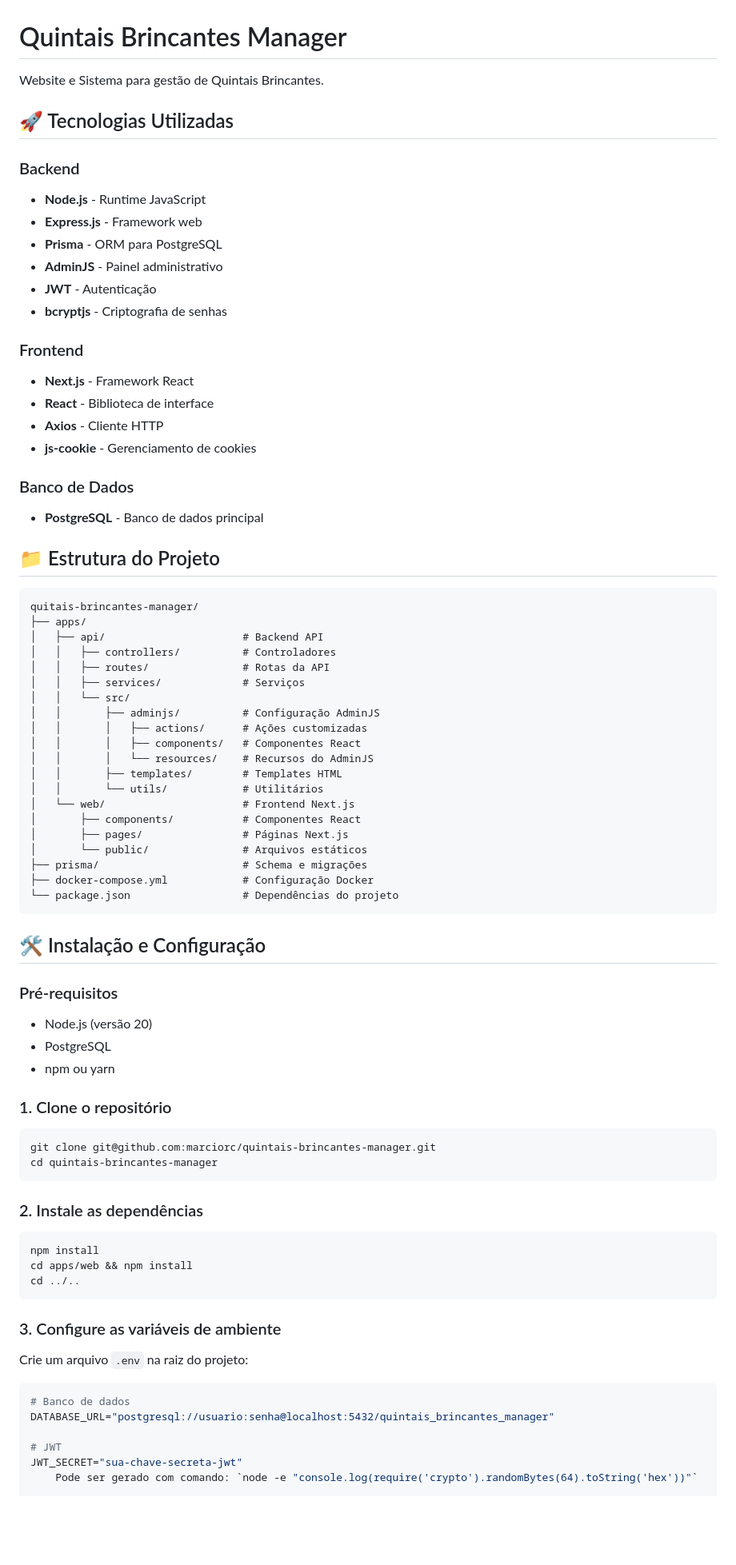
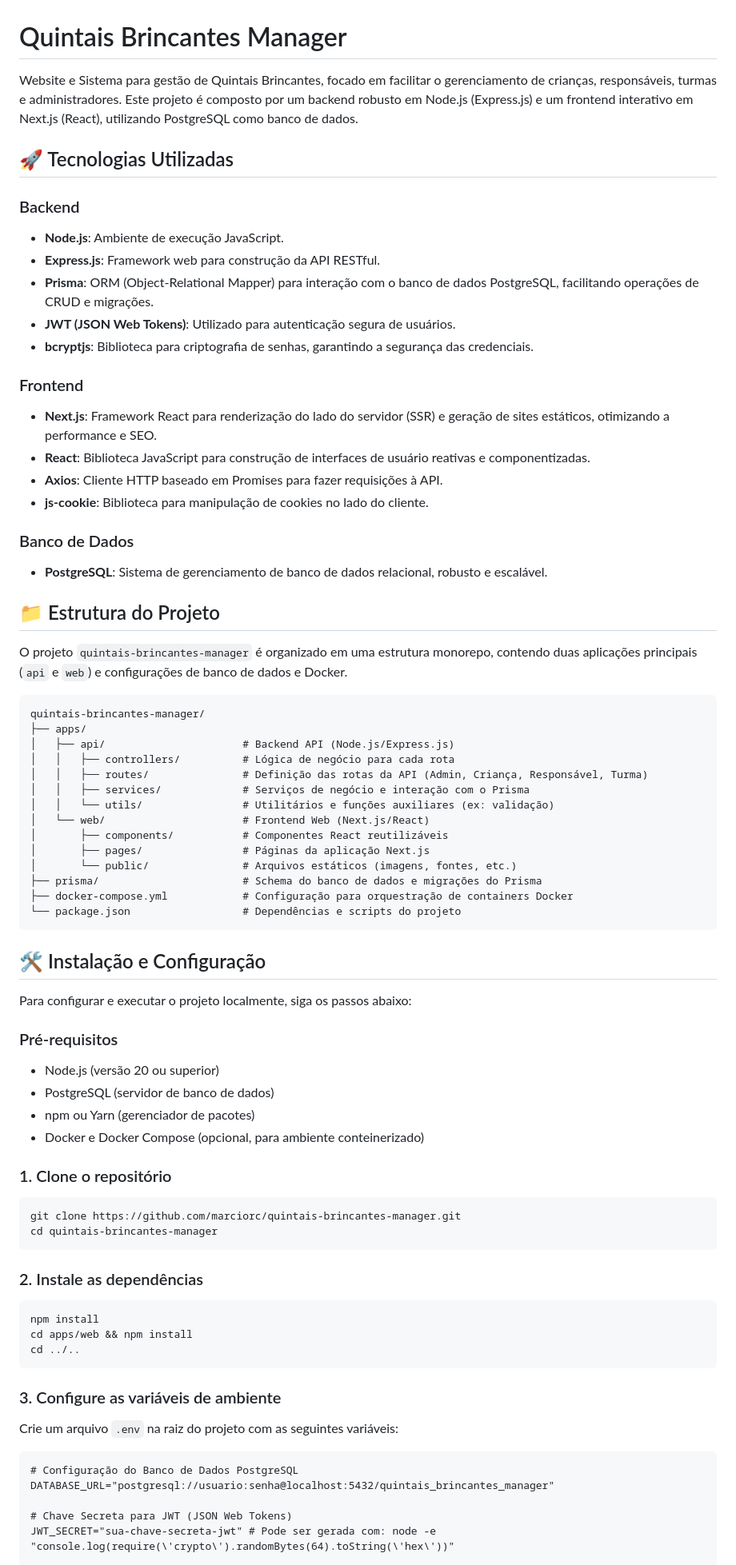
Before and after one commit to marciorc/quintais-brincantes-manager, a Markdown page: README.md, the part around one of its changes. Shown at 80% size. Drawn GitHub-style; blank space fills up the shorter version.

````diff
--- a/README.md
+++ b/README.md
@@ -1,65 +1,65 @@
 # Quintais Brincantes Manager
 
-Website e Sistema para gestão de Quintais Brincantes.
+Website e Sistema para gestão de Quintais Brincantes, focado em facilitar o gerenciamento de crianças, responsáveis, turmas e administradores. Este projeto é composto por um backend robusto em Node.js (Express.js) e um frontend interativo em Next.js (React), utilizando PostgreSQL como banco de dados.
 
 ## 🚀 Tecnologias Utilizadas
 
 ### Backend
-- **Node.js** - Runtime JavaScript
-- **Express.js** - Framework web
-- **Prisma** - ORM para PostgreSQL
-- **AdminJS** - Painel administrativo
-- **JWT** - Autenticação
-- **bcryptjs** - Criptografia de senhas
+- **Node.js**: Ambiente de execução JavaScript.
+- **Express.js**: Framework web para construção da API RESTful.
+- **Prisma**: ORM (Object-Relational Mapper) para interação com o banco de dados PostgreSQL, facilitando operações de CRUD e migrações.
+- **JWT (JSON Web Tokens)**: Utilizado para autenticação segura de usuários.
+- **bcryptjs**: Biblioteca para criptografia de senhas, garantindo a segurança das credenciais.
 
 ### Frontend
-- **Next.js** - Framework React
-- **React** - Biblioteca de interface
-- **Axios** - Cliente HTTP
-- **js-cookie** - Gerenciamento de cookies
+- **Next.js**: Framework React para renderização do lado do servidor (SSR) e geração de sites estáticos, otimizando a performance e SEO.
+- **React**: Biblioteca JavaScript para construção de interfaces de usuário reativas e componentizadas.
+- **Axios**: Cliente HTTP baseado em Promises para fazer requisições à API.
+- **js-cookie**: Biblioteca para manipulação de cookies no lado do cliente.
 
 ### Banco de Dados
-- **PostgreSQL** - Banco de dados principal
+- **PostgreSQL**: Sistema de gerenciamento de banco de dados relacional, robusto e escalável.
 
 ## 📁 Estrutura do Projeto
 
+O projeto `quintais-brincantes-manager` é organizado em uma estrutura monorepo, contendo duas aplicações principais (`api` e `web`) e configurações de banco de dados e Docker.
+
 ```
-quitais-brincantes-manager/
+quintais-brincantes-manager/
 ├── apps/
-│   ├── api/                      # Backend API
-│   │   ├── controllers/          # Controladores
-│   │   ├── routes/               # Rotas da API
-│   │   ├── services/             # Serviços
-│   │   └── src/
-│   │       ├── adminjs/          # Configuração AdminJS
-│   │       │   ├── actions/      # Ações customizadas
-│   │       │   ├── components/   # Componentes React
-│   │       │   └── resources/    # Recursos do AdminJS
-│   │       ├── templates/        # Templates HTML
-│   │       └── utils/            # Utilitários
-│   └── web/                      # Frontend Next.js
-│       ├── components/           # Componentes React
-│       ├── pages/                # Páginas Next.js
-│       └── public/               # Arquivos estáticos
-├── prisma/                       # Schema e migrações
-├── docker-compose.yml            # Configuração Docker
-└── package.json                  # Dependências do projeto
+│   ├── api/                      # Backend API (Node.js/Express.js)
+│   │   ├── controllers/          # Lógica de negócio para cada rota
+│   │   ├── routes/               # Definição das rotas da API (Admin, Criança, Responsável, Turma)
+│   │   ├── services/             # Serviços de negócio e interação com o Prisma
+│   │   └── utils/                # Utilitários e funções auxiliares (ex: validação)
+│   └── web/                      # Frontend Web (Next.js/React)
+│       ├── components/           # Componentes React reutilizáveis
+│       ├── pages/                # Páginas da aplicação Next.js
+│       └── public/               # Arquivos estáticos (imagens, fontes, etc.)
+├── prisma/                       # Schema do banco de dados e migrações do Prisma
+├── docker-compose.yml            # Configuração para orquestração de containers Docker
+└── package.json                  # Dependências e scripts do projeto
 ```
 
 ## 🛠️ Instalação e Configuração
 
+Para configurar e executar o projeto localmente, siga os passos abaixo:
+
 ### Pré-requisitos
-- Node.js (versão 20)
-- PostgreSQL
-- npm ou yarn
+- Node.js (versão 20 ou superior)
+- PostgreSQL (servidor de banco de dados)
+- npm ou Yarn (gerenciador de pacotes)
+- Docker e Docker Compose (opcional, para ambiente conteinerizado)
 
 ### 1. Clone o repositório
+
 ```bash
-git clone git@github.com:marciorc/quintais-brincantes-manager.git
+git clone https://github.com/marciorc/quintais-brincantes-manager.git
 cd quintais-brincantes-manager
 ```
 
 ### 2. Instale as dependências
+
 ```bash
 npm install
 cd apps/web && npm install
@@ -67,12 +67,13 @@ cd ../..
 ```
 
 ### 3. Configure as variáveis de ambiente
-Crie um arquivo `.env` na raiz do projeto:
-```env
-# Banco de dados
+
+Crie um arquivo `.env` na raiz do projeto com as seguintes variáveis:
+
+```dotenv
+# Configuração do Banco de Dados PostgreSQL
 DATABASE_URL="postgresql://usuario:senha@localhost:5432/quintais_brincantes_manager"
 
-# JWT
-JWT_SECRET="sua-chave-secreta-jwt"
-    Pode ser gerado com comando: `node -e "console.log(require('crypto').randomBytes(64).toString('hex'))"`
+# Chave Secreta para JWT (JSON Web Tokens)
+JWT_SECRET="sua-chave-secreta-jwt" # Pode ser gerada com: node -e "console.log(require(\'crypto\').randomBytes(64).toString(\'hex\'))"
 
````
Also changed, not shown: other parts of README.md (+31 -41 lines).
